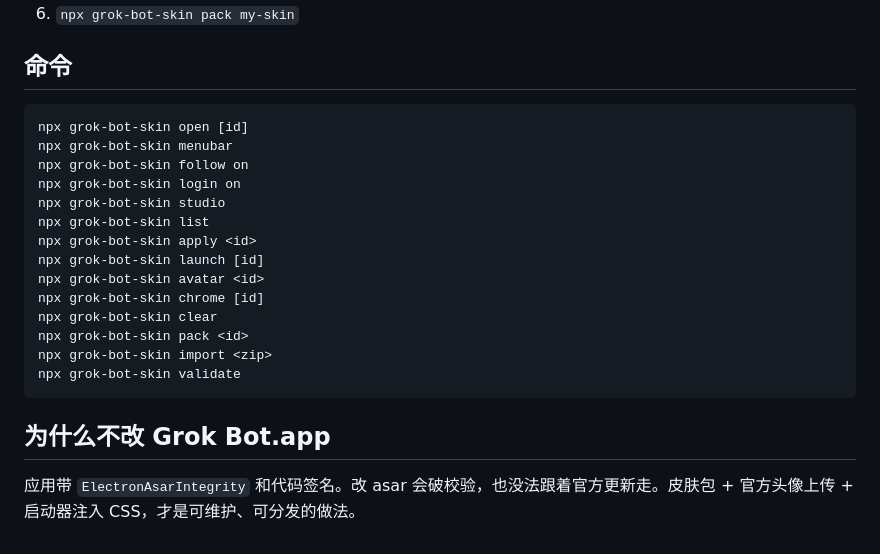
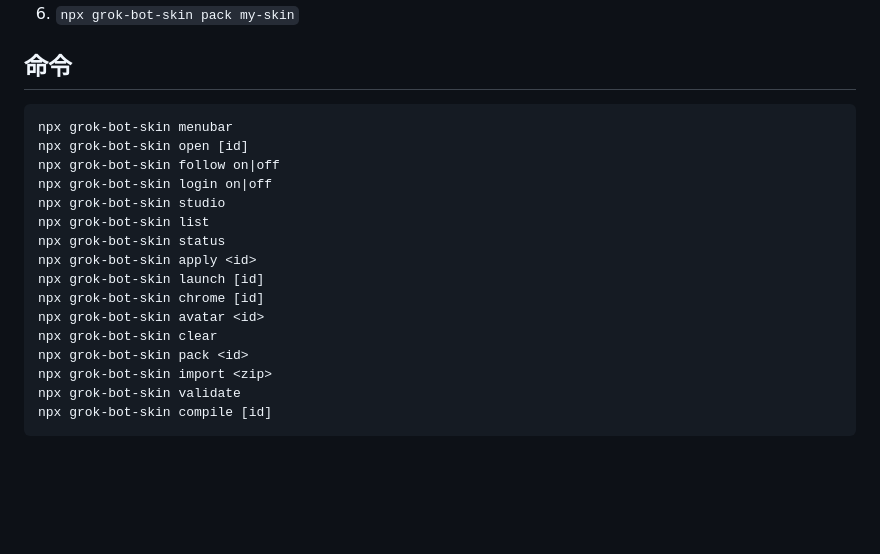
Before and after one commit to Yellow5A5/Grok-Bot-Skin, a Markdown page: README.md, the part around one of its changes. Rendered like a GitHub page; blank space fills up the shorter version.

````diff
--- a/README.md
+++ b/README.md
@@ -105,22 +108,20 @@ npx grok-bot-skin studio
 ## 命令
 
 ```
+npx grok-bot-skin menubar
 npx grok-bot-skin open [id]
-npx grok-bot-skin menubar
-npx grok-bot-skin follow on
-npx grok-bot-skin login on
+npx grok-bot-skin follow on|off
+npx grok-bot-skin login on|off
 npx grok-bot-skin studio
 npx grok-bot-skin list
+npx grok-bot-skin status
 npx grok-bot-skin apply <id>
 npx grok-bot-skin launch [id]
+npx grok-bot-skin chrome [id]
 npx grok-bot-skin avatar <id>
-npx grok-bot-skin chrome [id]
 npx grok-bot-skin clear
 npx grok-bot-skin pack <id>
 npx grok-bot-skin import <zip>
 npx grok-bot-skin validate
+npx grok-bot-skin compile [id]
 ```
-
-## 为什么不改 Grok Bot.app
-
-应用带 `ElectronAsarIntegrity` 和代码签名。改 asar 会破校验，也没法跟着官方更新走。皮肤包 + 官方头像上传 + 启动器注入 CSS，才是可维护、可分发的做法。
````
Also changed, not shown: other parts of README.md (+29 -26 lines).
